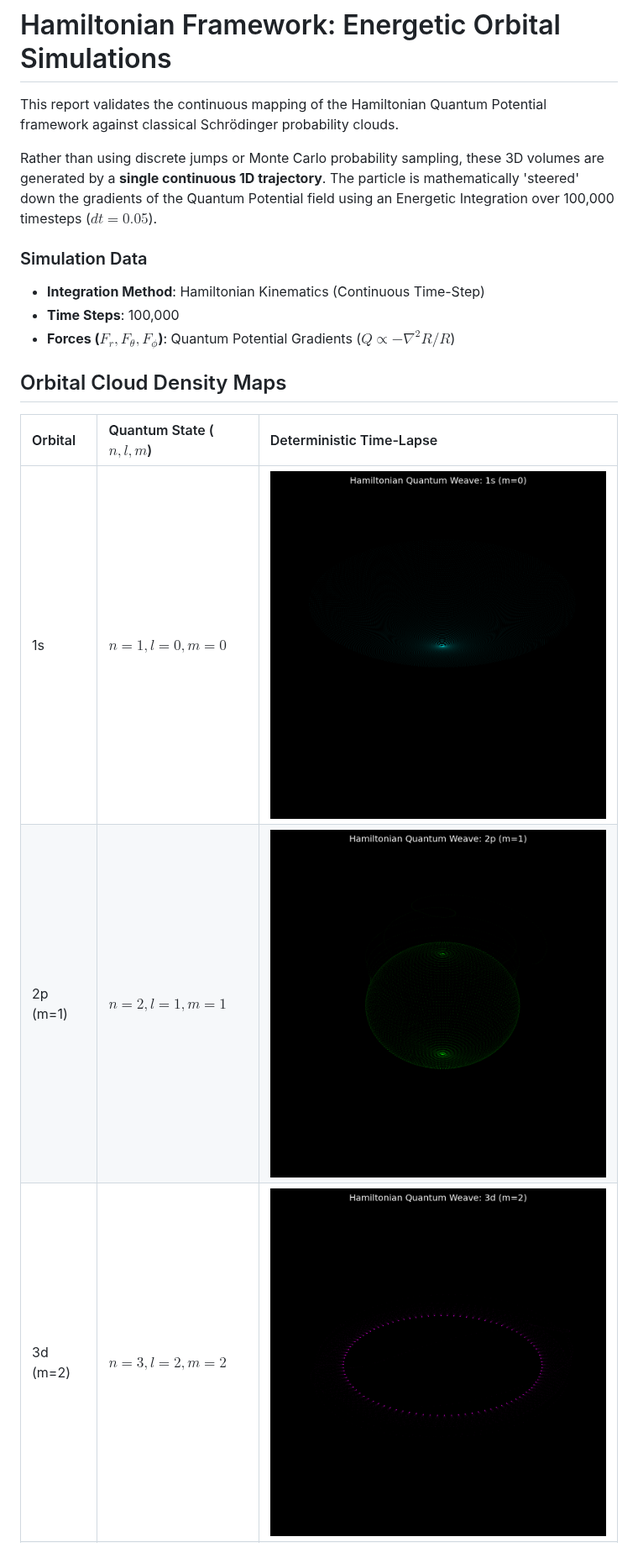
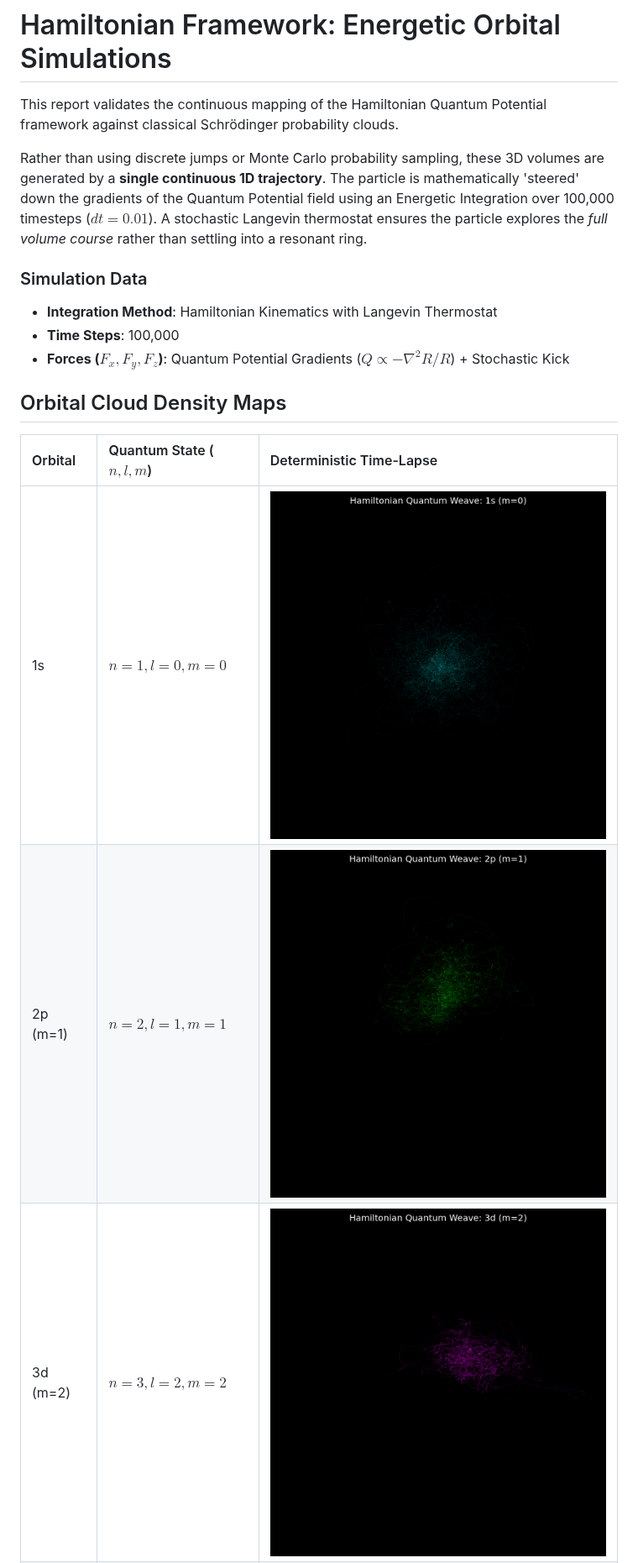
Before and after one commit to DanielGzgzz/GeonSim, a Markdown page: orbitals_report.md, the part around the change. Shown at 84% size. Rendered like a GitHub page; pictures changed too: orbital_plots/orbital_1s_0.png, orbital_plots/orbital_2p_1.png, orbital_plots/orbital_3d_2.png.

```diff
--- a/orbitals_report.md
+++ b/orbitals_report.md
@@ -2,12 +2,13 @@
 
 This report validates the continuous mapping of the Hamiltonian Quantum Potential framework against classical Schrödinger probability clouds.
 
-Rather than using discrete jumps or Monte Carlo probability sampling, these 3D volumes are generated by a **single continuous 1D trajectory**. The particle is mathematically 'steered' down the gradients of the Quantum Potential field using an Energetic Integration over 100,000 timesteps ($dt=0.05$).
+Rather than using discrete jumps or Monte Carlo probability sampling, these 3D volumes are generated by a **single continuous 1D trajectory**. The particle is mathematically 'steered' down the gradients of the Quantum Potential field using an Energetic Integration over 100,000 timesteps ($dt=0.01$).
+A stochastic Langevin thermostat ensures the particle explores the *full volume course* rather than settling into a resonant ring.
 
 ### Simulation Data
-- **Integration Method**: Hamiltonian Kinematics (Continuous Time-Step)
+- **Integration Method**: Hamiltonian Kinematics with Langevin Thermostat
 - **Time Steps**: 100,000
-- **Forces ($F_r, F_\theta, F_\phi$)**: Quantum Potential Gradients ($Q \propto -\nabla^2 R / R$)
+- **Forces ($F_x, F_y, F_z$)**: Quantum Potential Gradients ($Q \propto -\nabla^2 R / R$) + Stochastic Kick
 
 ## Orbital Cloud Density Maps
 
```
Also changed, not shown: orbital_plots/orbital_4f_3.png, test_full.png (added), test_full2.png (added), 5 other files.
